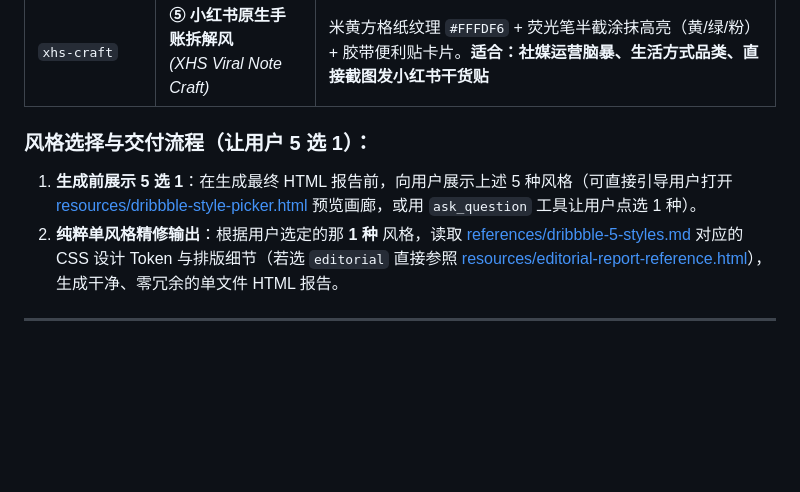
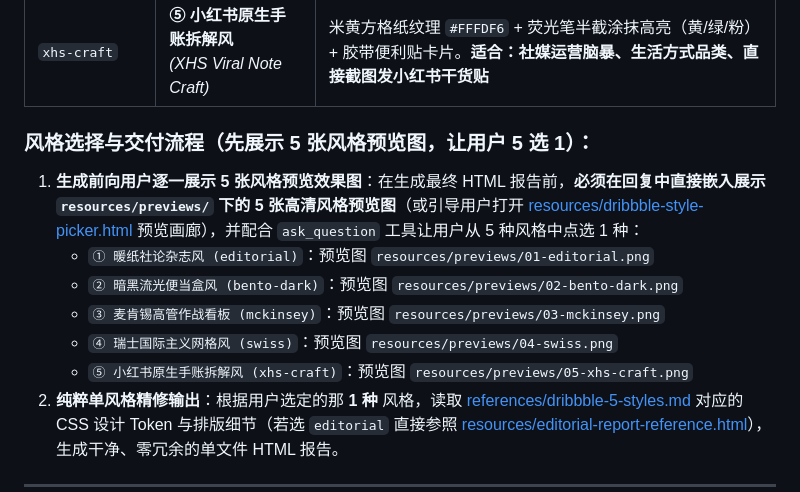
Before and after one commit to waynefu2020/social-competitor-warroom, a Markdown page: SKILL.md, the part around the change. Rendered like a GitHub page; blank space fills up the shorter version.

```diff
--- a/SKILL.md
+++ b/SKILL.md
@@ -118,8 +118,13 @@ description: >-
 | `swiss` | **④ 瑞士国际主义网格风**<br>*(Readymag / Pentagram Brutalist)* | 建筑感 `2px solid #111` 粗黑分割线 + 暖灰底 + 瑞士高饱和红 `#E3261C` + 直角硬朗排版。**适合：设计驱动型品牌、潮流数码、独立开发者** |
 | `xhs-craft` | **⑤ 小红书原生手账拆解风**<br>*(XHS Viral Note Craft)* | 米黄方格纸纹理 `#FFFDF6` + 荧光笔半截涂抹高亮（黄/绿/粉）+ 胶带便利贴卡片。**适合：社媒运营脑暴、生活方式品类、直接截图发小红书干货贴** |
 
-### 风格选择与交付流程（让用户 5 选 1）：
-1. **生成前展示 5 选 1**：在生成最终 HTML 报告前，向用户展示上述 5 种风格（可直接引导用户打开 [resources/dribbble-style-picker.html](resources/dribbble-style-picker.html) 预览画廊，或用 `ask_question` 工具让用户点选 1 种）。
+### 风格选择与交付流程（先展示 5 张风格预览图，让用户 5 选 1）：
+1. **生成前向用户逐一展示 5 张风格预览效果图**：在生成最终 HTML 报告前，**必须在回复中直接嵌入展示 `resources/previews/` 下的 5 张高清风格预览图**（或引导用户打开 [resources/dribbble-style-picker.html](resources/dribbble-style-picker.html) 预览画廊），并配合 `ask_question` 工具让用户从 5 种风格中点选 1 种：
+   - `① 暖纸社论杂志风 (editorial)`：预览图 `resources/previews/01-editorial.png`
+   - `② 暗黑流光便当盒风 (bento-dark)`：预览图 `resources/previews/02-bento-dark.png`
+   - `③ 麦肯锡高管作战看板 (mckinsey)`：预览图 `resources/previews/03-mckinsey.png`
+   - `④ 瑞士国际主义网格风 (swiss)`：预览图 `resources/previews/04-swiss.png`
+   - `⑤ 小红书原生手账拆解风 (xhs-craft)`：预览图 `resources/previews/05-xhs-craft.png`
 2. **纯粹单风格精修输出**：根据用户选定的那 **1 种** 风格，读取 [references/dribbble-5-styles.md](references/dribbble-5-styles.md) 对应的 CSS 设计 Token 与排版细节（若选 `editorial` 直接参照 [resources/editorial-report-reference.html](resources/editorial-report-reference.html)），生成干净、零冗余的单文件 HTML 报告。
 
 ---
```
Also changed, not shown: README.md (+23 -7 lines), references/dribbble-5-styles.md (+10 -0 lines), resources/previews/01-editorial.png (added), resources/previews/02-bento-dark.png (added), resources/previews/03-mckinsey.png (added), resources/previews/04-swiss.png (added), resources/previews/05-xhs-craft.png (added), 1 other file.
